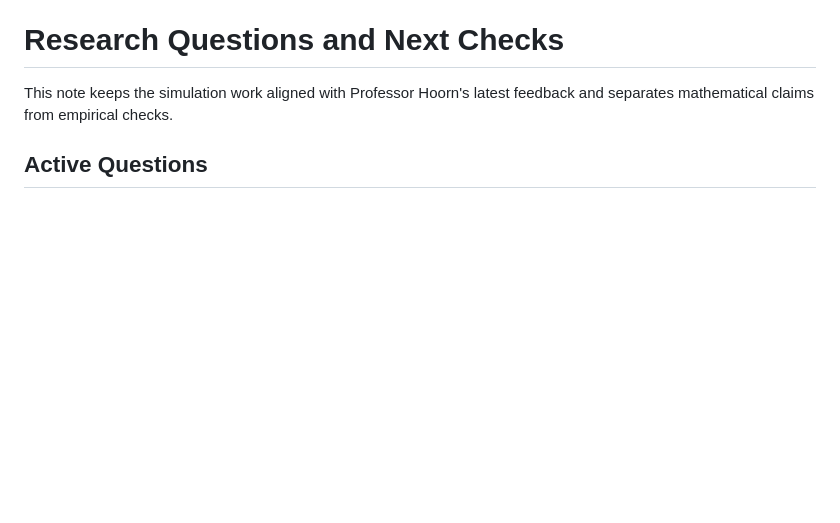
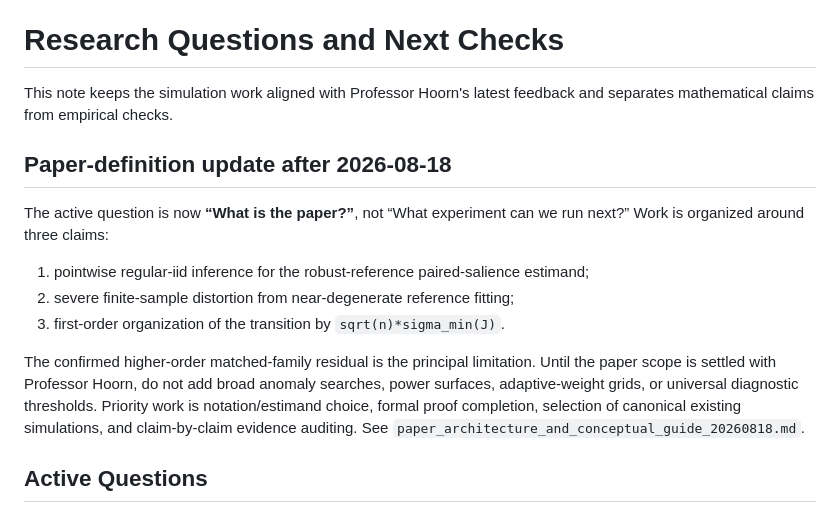
Before and after one commit to Y36366363/c_delta_simulation, a Markdown page: docs/research_questions.md, the part around the change. Rendered like a GitHub page; blank space fills up the shorter version.

```diff
--- a/docs/research_questions.md
+++ b/docs/research_questions.md
@@ -2,6 +2,25 @@
 
 This note keeps the simulation work aligned with Professor Hoorn's latest
 feedback and separates mathematical claims from empirical checks.
+
+## Paper-definition update after 2026-08-18
+
+The active question is now **“What is the paper?”**, not “What experiment can
+we run next?”  Work is organized around three claims:
+
+1. pointwise regular-iid inference for the robust-reference paired-salience
+   estimand;
+2. severe finite-sample distortion from near-degenerate reference fitting;
+3. first-order organization of the transition by
+   `sqrt(n)*sigma_min(J)`.
+
+The confirmed higher-order matched-family residual is the principal
+limitation.  Until the paper scope is settled with Professor Hoorn, do not add
+broad anomaly searches, power surfaces, adaptive-weight grids, or universal
+diagnostic thresholds.  Priority work is notation/estimand choice, formal
+proof completion, selection of canonical existing simulations, and
+claim-by-claim evidence auditing.  See
+`paper_architecture_and_conceptual_guide_20260818.md`.
 
 ## Active Questions
 
```
Also changed, not shown: README.md (+20 -0 lines), docs/paper_architecture_and_conceptual_guide_20260818.md (added, +397 -0 lines).
